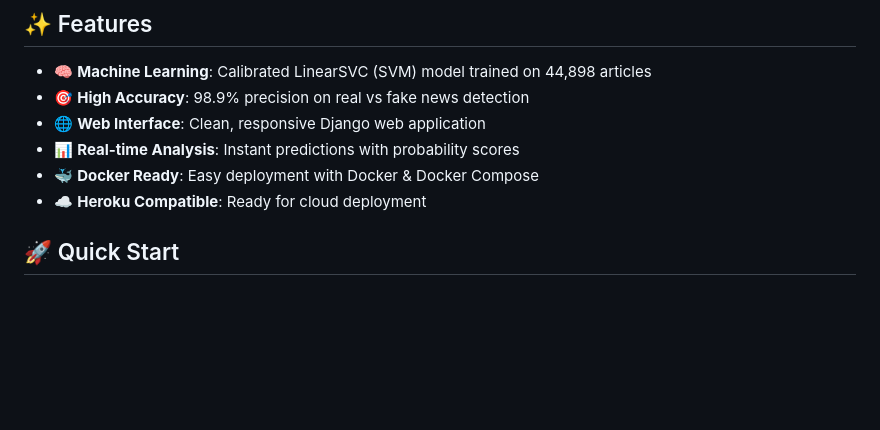
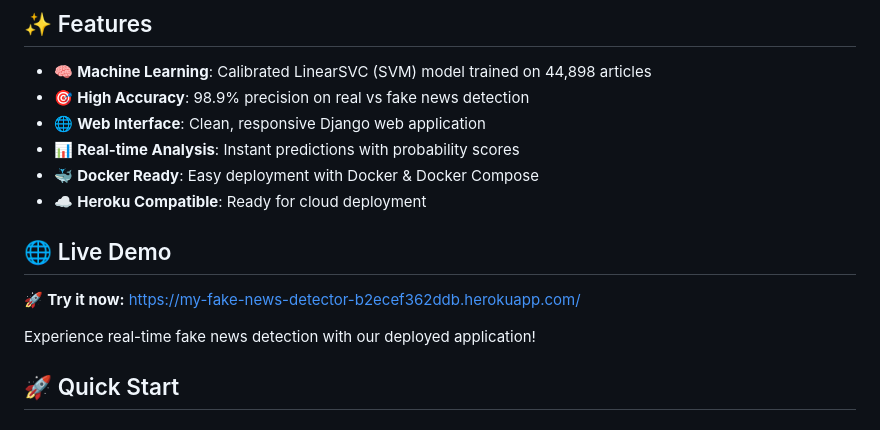
Before and after one commit to thejokers69/fake-news-detector, a Markdown page: README.md, the part around the change. GitHub-like rendering; blank space fills up the shorter version.

Commit message:
feat: Add live demo section to README for enhanced user engagement
- Introduced a new section in the README to showcase a live demo of the fake news detection application.
- Provided a link to the deployed application for real-time experience.

```diff
--- a/README.md
+++ b/README.md
@@ -10,6 +10,12 @@ A Django-based web application that uses machine learning to detect fake news ar
 - 📊 **Real-time Analysis**: Instant predictions with probability scores
 - 🐳 **Docker Ready**: Easy deployment with Docker & Docker Compose
 - ☁️ **Heroku Compatible**: Ready for cloud deployment
+
+## 🌐 Live Demo
+
+🚀 **Try it now:** [https://my-fake-news-detector-b2ecef362ddb.herokuapp.com/](https://my-fake-news-detector-b2ecef362ddb.herokuapp.com/)
+
+Experience real-time fake news detection with our deployed application!
 
 ## 🚀 Quick Start
 
```
